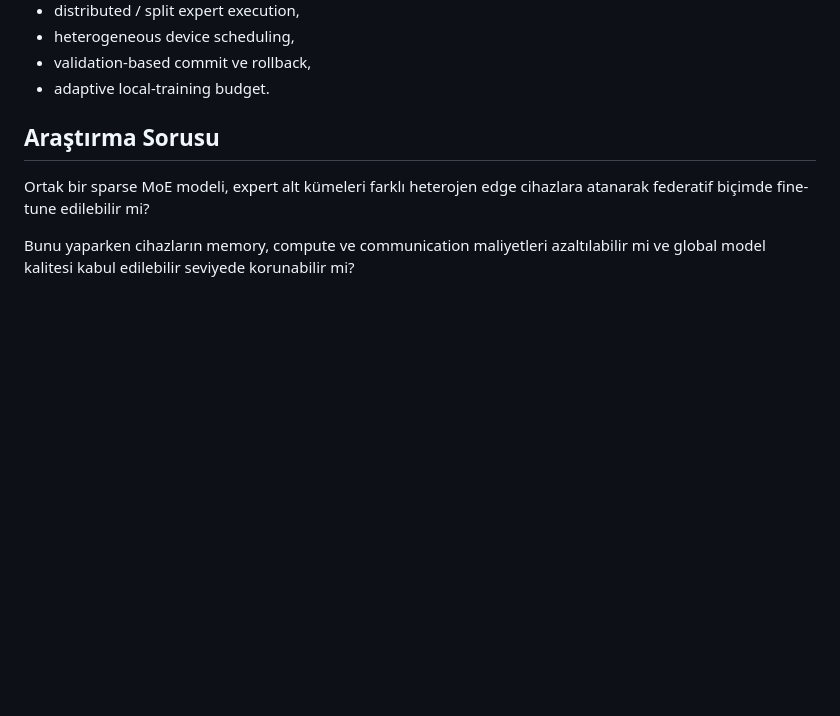
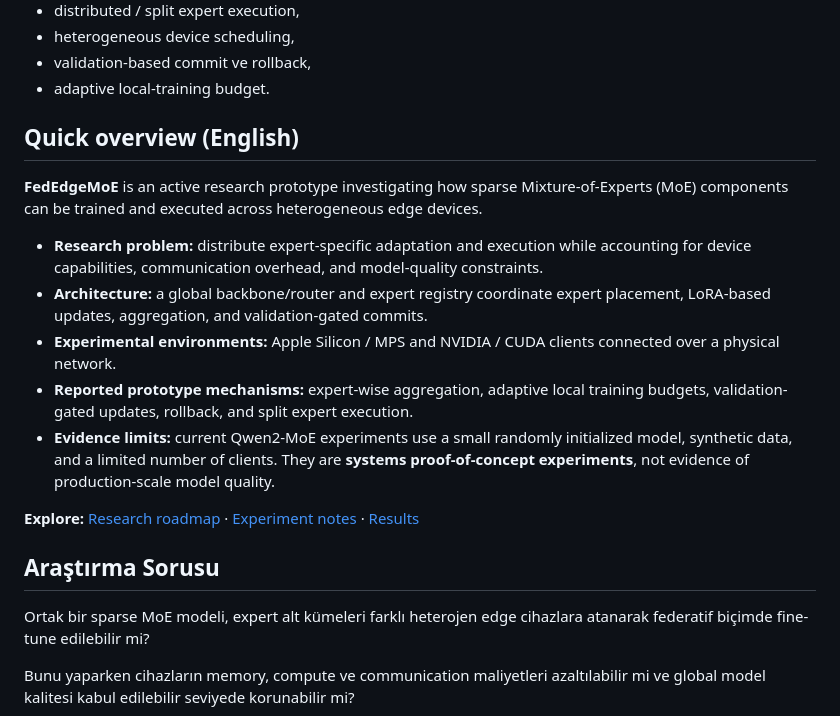
Before and after one commit to theOguz16/fed-edge-moe, a Markdown page: README.md, the part around the change. GitHub-like rendering; blank space fills up the shorter version.

Commit message:
docs: add concise English research summary for portfolio readers

```diff
--- a/README.md
+++ b/README.md
@@ -13,6 +13,18 @@ Proje şu bileşenleri bir araya getirir:
 - heterogeneous device scheduling,
 - validation-based commit ve rollback,
 - adaptive local-training budget.
+
+## Quick overview (English)
+
+**FedEdgeMoE** is an active research prototype investigating how sparse Mixture-of-Experts (MoE) components can be trained and executed across heterogeneous edge devices.
+
+- **Research problem:** distribute expert-specific adaptation and execution while accounting for device capabilities, communication overhead, and model-quality constraints.
+- **Architecture:** a global backbone/router and expert registry coordinate expert placement, LoRA-based updates, aggregation, and validation-gated commits.
+- **Experimental environments:** Apple Silicon / MPS and NVIDIA / CUDA clients connected over a physical network.
+- **Reported prototype mechanisms:** expert-wise aggregation, adaptive local training budgets, validation-gated updates, rollback, and split expert execution.
+- **Evidence limits:** current Qwen2-MoE experiments use a small randomly initialized model, synthetic data, and a limited number of clients. They are **systems proof-of-concept experiments**, not evidence of production-scale model quality.
+
+**Explore:** [Research roadmap](docs/ROADMAP.md) · [Experiment notes](docs/) · [Results](results/)
 
 ## Araştırma Sorusu
 
```
